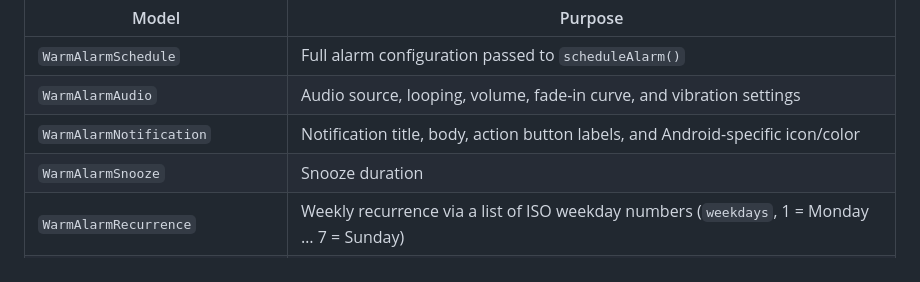
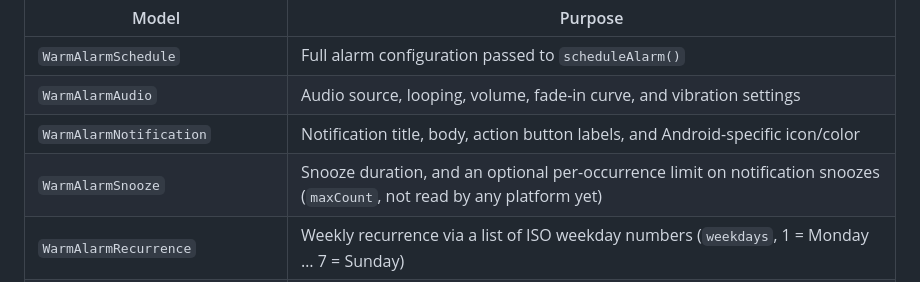
Before and after one commit to AndrewDongminYoo/warm_alarm, a Markdown page: warm_alarm_platform_interface/README.md, the part around the change. GitHub-like rendering.

Commit message:
docs(platform_interface): describe WarmAlarmSnooze.maxCount in the model table

```diff
--- a/warm_alarm_platform_interface/README.md
+++ b/warm_alarm_platform_interface/README.md
@@ -71,7 +71,7 @@ are never exposed here.
 | `WarmAlarmSchedule`             | Full alarm configuration passed to `scheduleAlarm()`                                                                            |
 | `WarmAlarmAudio`                | Audio source, looping, volume, fade-in curve, and vibration settings                                                            |
 | `WarmAlarmNotification`         | Notification title, body, action button labels, and Android-specific icon/color                                                 |
-| `WarmAlarmSnooze`               | Snooze duration                                                                                                                 |
+| `WarmAlarmSnooze`               | Snooze duration, and an optional per-occurrence limit on notification snoozes (`maxCount`, not read by any platform yet)        |
 | `WarmAlarmRecurrence`           | Weekly recurrence via a list of ISO weekday numbers (`weekdays`, 1 = Monday … 7 = Sunday)                                       |
 | `WarmAlarmWakeCheck`            | Wake-check configuration: check delay, optional retrigger delay, max retrigger count, and optional prompt text                  |
 | `WarmAlarmSnapshot`             | Scheduled-alarm fields plus `systemManagedAudio` (default `false`)                                                              |
```
